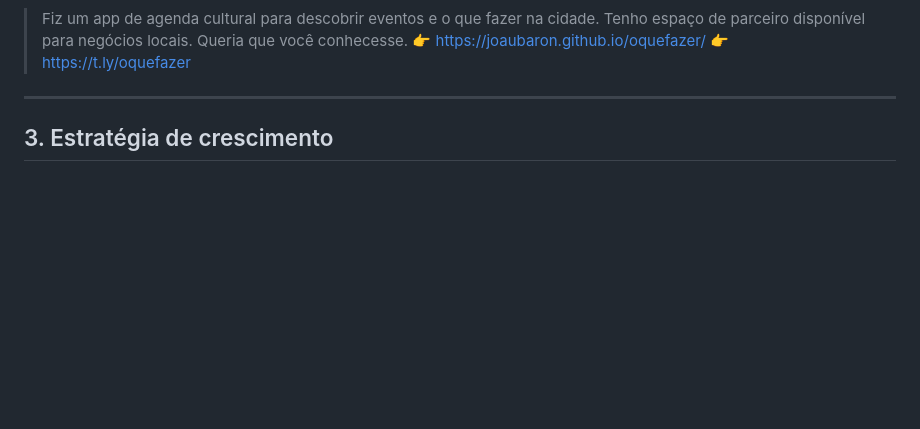
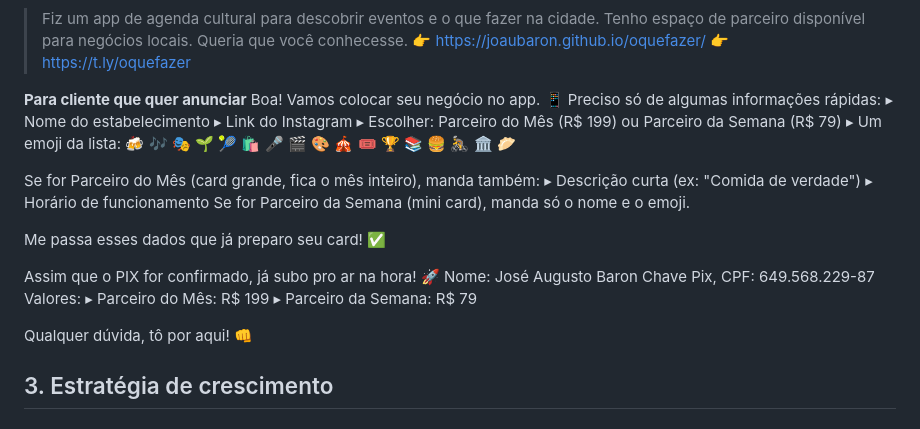
Before and after one commit to joaubaron/oquefazer, a Markdown page: guia-oquefazer.md, the part around the change. GitHub-like rendering; blank space fills up the shorter version.

```diff
--- a/guia-oquefazer.md
+++ b/guia-oquefazer.md
@@ -29,7 +29,29 @@
 > 👉 https://joaubaron.github.io/oquefazer/
 > 👉 https://t.ly/oquefazer
 
----
+**Para cliente que quer anunciar**
+Boa! Vamos colocar seu negócio no app. 📱
+Preciso só de algumas informações rápidas:
+▸ Nome do estabelecimento
+▸ Link do Instagram
+▸ Escolher: Parceiro do Mês (R$ 199) ou Parceiro da Semana (R$ 79)
+▸ Um emoji da lista: 🍻 🎶 🎭 🌱 🎾 🛍️ 🎤 🎬 🎨 🎪 🎟️ 🏆 📚 🍔 🚴 🏛️ 🥟
+
+Se for Parceiro do Mês (card grande, fica o mês inteiro), manda também:
+▸ Descrição curta (ex: "Comida de verdade")
+▸ Horário de funcionamento
+Se for Parceiro da Semana (mini card), manda só o nome e o emoji.
+
+Me passa esses dados que já preparo seu card! ✅
+
+Assim que o PIX for confirmado, já subo pro ar na hora! 🚀
+Nome: José Augusto Baron
+Chave Pix, CPF: 649.568.229-87
+Valores:
+▸ Parceiro do Mês: R$ 199
+▸ Parceiro da Semana: R$ 79
+
+Qualquer dúvida, tô por aqui! 👊
 
 ## 3. Estratégia de crescimento
 
```
